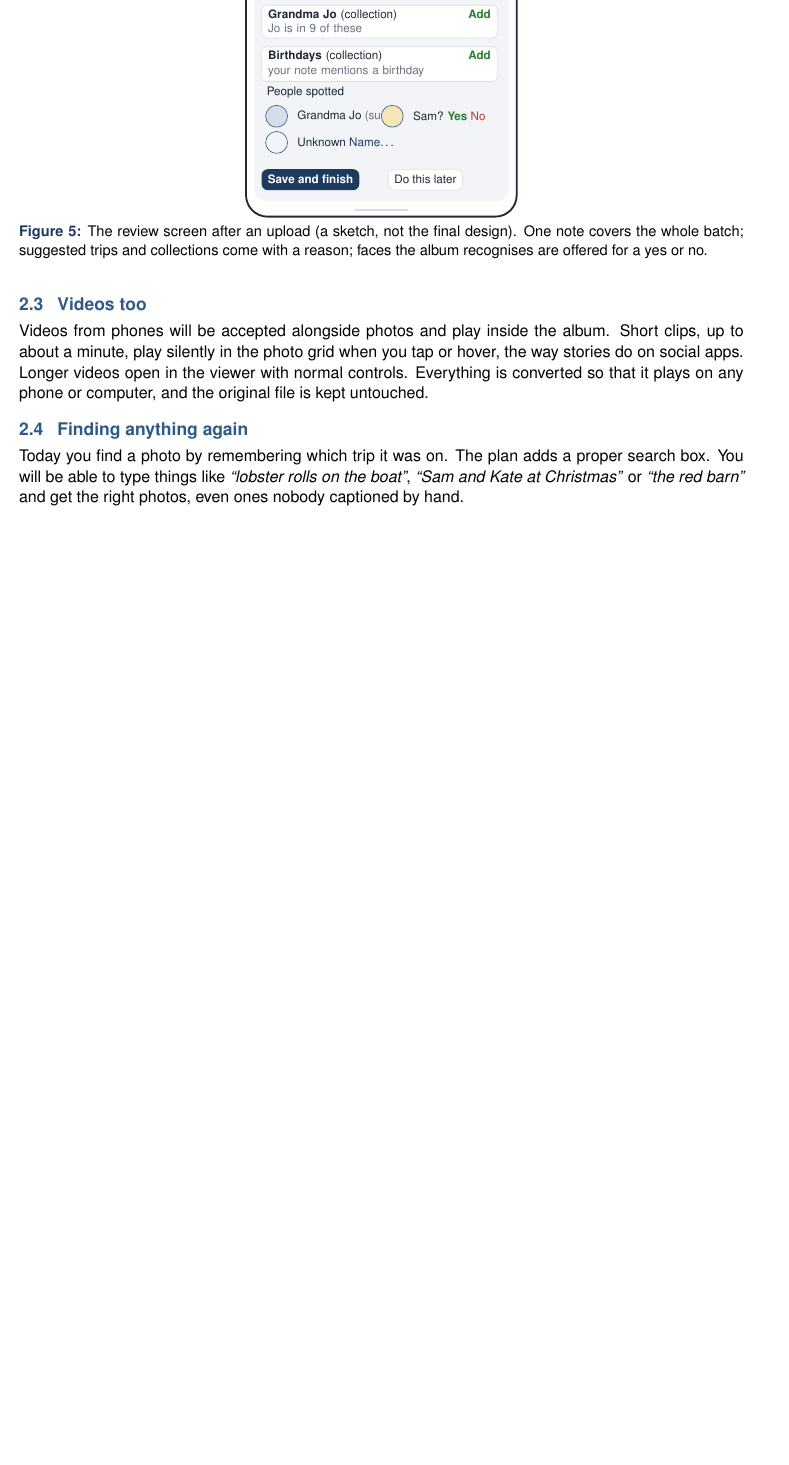
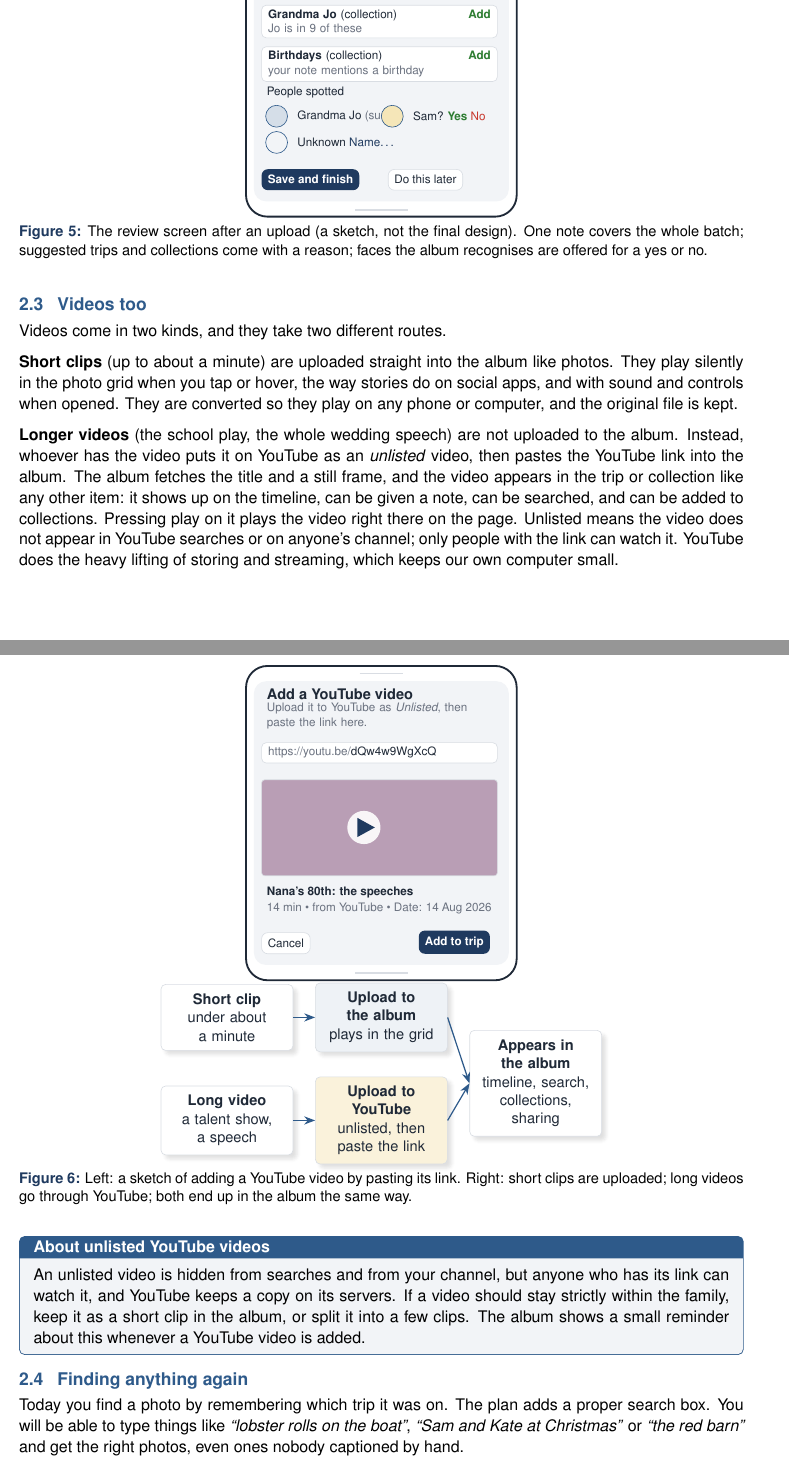
Before and after one commit to Macrophage87/PhotoAlbum, a LaTeX document (docs/family-plan/family-plan.tex): part of page 4 of 7 before the commit and two parts of pages 4 and 5 of 8 after it, the two joined at a grey line, cut so that both start at the same text, the shorter picture padded with empty space. Compiled offline with pdfLaTeX.

Commit message:
Plan: long videos live on YouTube (unlisted) and are embedded; short clips stay in the album
Co-Authored-By: Claude Fable 5.1 <noreply@anthropic.com>
Claude-Session: https://claude.ai/code/session_01HWuo3HCTn83crQ6gN564Po

```diff
--- a/docs/family-plan/family-plan.tex
+++ b/docs/family-plan/family-plan.tex
@@ -275,7 +275,45 @@ After the files arrive, you land on a short \textbf{review} screen. This is the
 
 \subsection{Videos too}
 
-Videos from phones will be accepted alongside photos and play inside the album. Short clips, up to about a minute, play silently in the photo grid when you tap or hover, the way stories do on social apps. Longer videos open in the viewer with normal controls. Everything is converted so that it plays on any phone or computer, and the original file is kept untouched.
+Videos come in two kinds, and they take two different routes.
+
+\textbf{Short clips} (up to about a minute) are uploaded straight into the album like photos. They play silently in the photo grid when you tap or hover, the way stories do on social apps, and with sound and controls when opened. They are converted so they play on any phone or computer, and the original file is kept.
+
+\textbf{Longer videos} (the school play, the whole wedding speech) are not uploaded to the album. Instead, whoever has the video puts it on YouTube as an \emph{unlisted} video, then pastes the YouTube link into the album. The album fetches the title and a still frame, and the video appears in the trip or collection like any other item: it shows up on the timeline, can be given a note, can be searched, and can be added to collections. Pressing play on it plays the video right there on the page. Unlisted means the video does not appear in YouTube searches or on anyone's channel; only people with the link can watch it. YouTube does the heavy lifting of storing and streaming, which keeps our own computer small.
+
+\begin{figure}[H]
+  \centering
+  \begin{tikzpicture}[x=1cm,y=1cm]
+    \phoneframe{6.2}{7.2}
+    \begin{scope}[shift={(0.35,0)}]
+      \node[lbl,font=\small\bfseries] at (0,6.55) {Add a YouTube video};
+      \node[mlbl,text width=5.2cm] at (0,6.05) {Upload it to YouTube as \emph{Unlisted}, then paste the link here.};
+      \node[ui,minimum width=5.4cm,anchor=north west,text width=5.1cm] at (0,5.45) {\textcolor{muted}{https://youtu.be/}dQw4w9WgXcQ};
+      \node[thumb=ph4!60,minimum width=5.4cm,minimum height=2.2cm,anchor=north west] at (0,4.6) {};
+      \fill[white,opacity=0.9] (2.35,3.5) circle (0.38);
+      \fill[navy] (2.2,3.28) -- (2.2,3.72) -- (2.6,3.5) -- cycle;
+      \node[lbl,anchor=north west] at (0,2.25) {\textbf{Nana's 80th: the speeches}};
+      \node[mlbl,anchor=north west] at (0,1.9) {14 min \textbullet\ from YouTube \textbullet\ Date: 14 Aug 2026};
+      \node[btn2,anchor=south west] at (0,0.6) {Cancel};
+      \node[btn,anchor=south west] at (3.6,0.6) {Add to trip};
+    \end{scope}
+  \end{tikzpicture}
+  \hspace{0.8cm}
+  \begin{tikzpicture}[node distance=5mm]
+    \node[stepbox,text width=2.6cm] (a) {\textbf{Short clip}\\under about a minute};
+    \node[stepbox,text width=2.6cm,below=8mm of a] (b) {\textbf{Long video}\\a talent show, a speech};
+    \node[stepbox,text width=2.6cm,right=of a,fill=sea!8] (a2) {\textbf{Upload to the album}\\plays in the grid};
+    \node[stepbox,text width=2.6cm,right=of b,fill=sand!50] (b2) {\textbf{Upload to YouTube}\\unlisted, then paste the link};
+    \node[stepbox,text width=2.6cm,right=of b2,yshift=8.5mm] (c) {\textbf{Appears in the album}\\timeline, search, collections, sharing};
+    \draw[arrow] (a) -- (a2); \draw[arrow] (b) -- (b2);
+    \draw[arrow] (a2.east) -- (c.west); \draw[arrow] (b2.east) -- (c.west);
+  \end{tikzpicture}
+  \caption{Left: a sketch of adding a YouTube video by pasting its link. Right: short clips are uploaded; long videos go through YouTube; both end up in the album the same way.}
+\end{figure}
+
+\begin{note}[About unlisted YouTube videos]
+An unlisted video is hidden from searches and from your channel, but anyone who has its link can watch it, and YouTube keeps a copy on its servers. If a video should stay strictly within the family, keep it as a short clip in the album, or split it into a few clips. The album shows a small reminder about this whenever a YouTube video is added.
+\end{note}
 
 \subsection{Finding anything again}
 
```
Also changed, not shown: docs/NEXT-PHASE-PROMPT.md (+14 -12 lines), docs/FAMILY-PLAN.pdf, docs/family-plan/family-plan.pdf, docs/family-plan/family-plan.tex (6 more changed lines).
